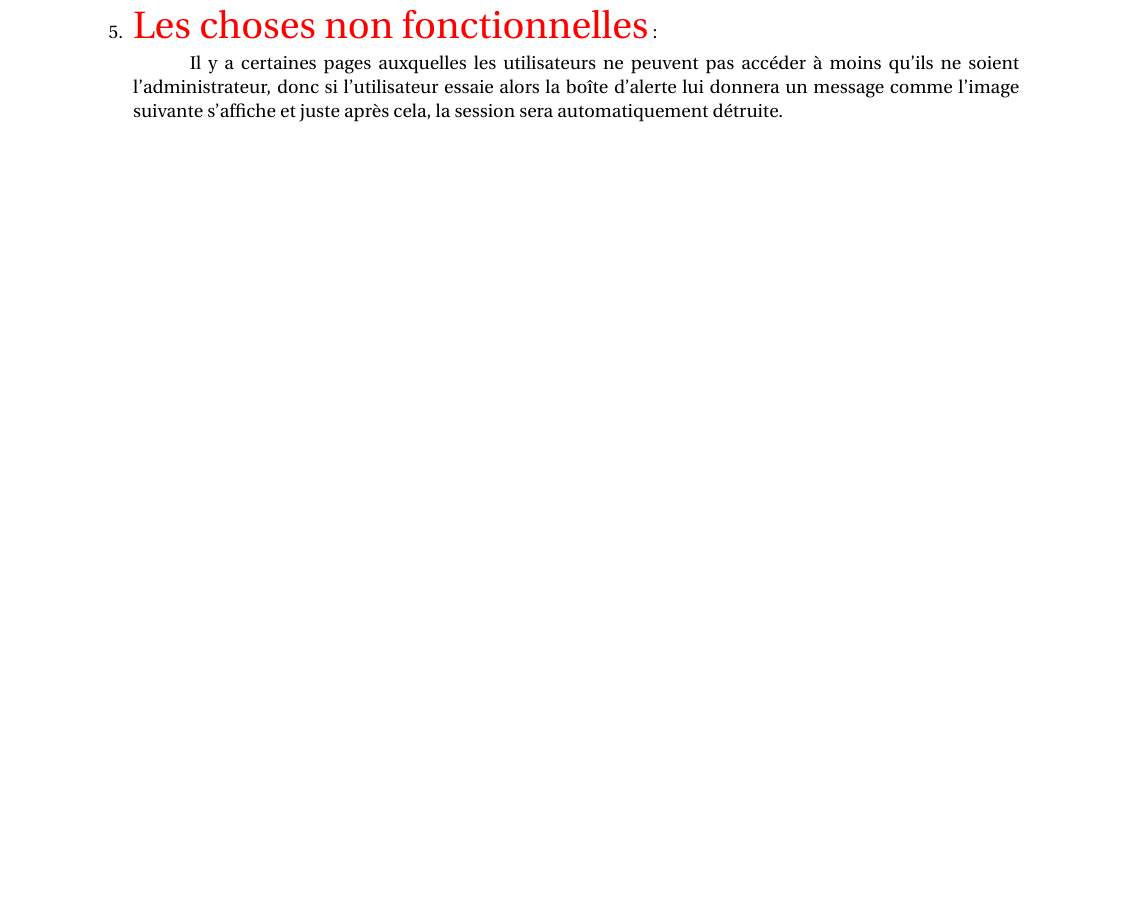
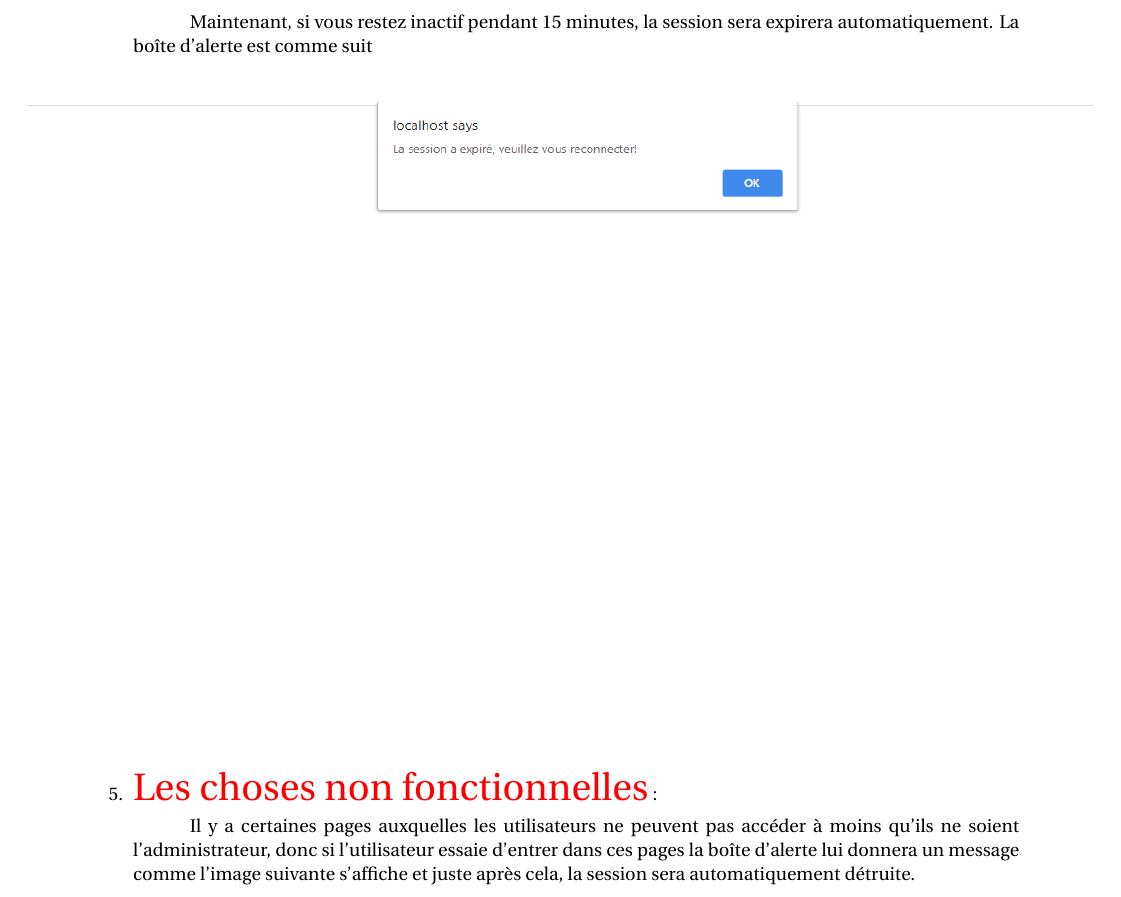
Before and after one commit to mohammedAljadd/study-rooms-booking, a LaTeX document (le rapport/reservation.tex): part of page 21 of 24, cut at the place of the change, the shorter picture padded with empty space. Compiled offline with pdfLaTeX.

Commit message:
expired session added to latex file

```diff
--- a/le rapport/reservation.tex
+++ b/le rapport/reservation.tex
@@ -377,10 +377,23 @@ Maintenant, si l'administrateur s'est connecté, les pages d'accueil contiendron
                \hspace*{-0.7in}
                \noindent\makebox[\textwidth]{\includegraphics[width=18.8cm,height=8.5cm]{img/affectation.png}}
 
+
+    \vspace{4cm}
+               Maintenant, si vous restez inactif pendant 15 minutes, la session sera expirera automatiquement. La boîte d'alerte est comme suit
+
+ \vspace{0.7cm}
+               \hspace*{-0.7in}
+               \noindent\makebox[\textwidth]{\includegraphics[width=18.8cm,height=8.5cm]{img/expired-session.png}}
+
+
+
+
+
+
 	\vspace{3cm}
 \item \textcolor{red}{\huge Les choses non fonctionnelles} :
 
-  Il y a certaines pages auxquelles les utilisateurs ne peuvent pas accéder à moins qu'ils ne soient l'administrateur, donc si l'utilisateur essaie alors la boîte d'alerte lui donnera un message comme l'image suivante s'affiche et juste après cela, la session sera automatiquement détruite.
+  Il y a certaines pages auxquelles les utilisateurs ne peuvent pas accéder à moins qu'ils ne soient l'administrateur, donc si l'utilisateur essaie d'entrer dans ces pages la boîte d'alerte lui donnera un message comme l'image suivante s'affiche et juste après cela, la session sera automatiquement détruite.
 
 
 
```
Also changed, not shown: le rapport/img/expired-session.PNG (added), le rapport/reservation.tex (4 more changed lines), 2 other files.
